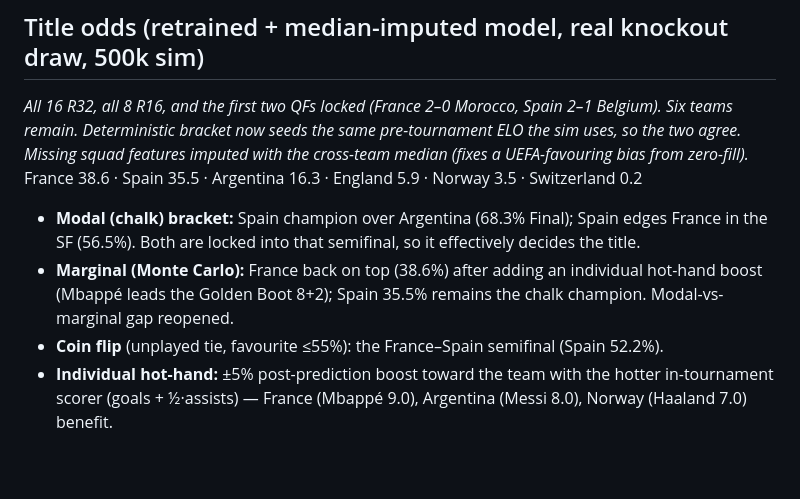
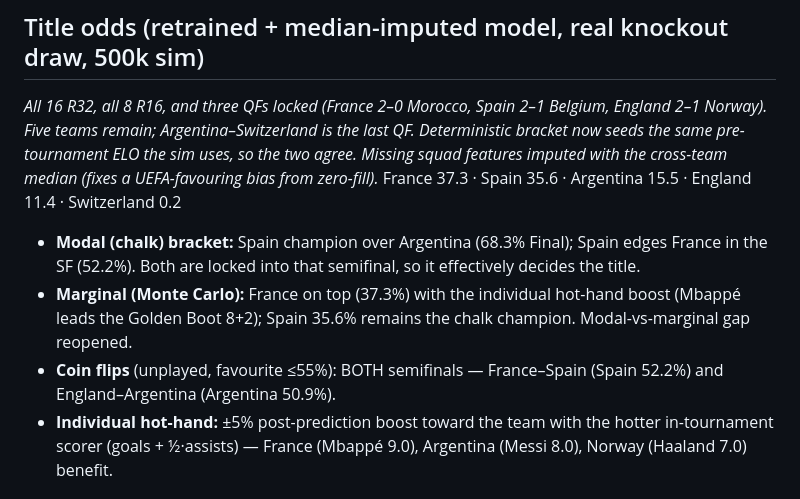
Before and after one commit to SROTRIYOSENGUPTA/wc2026-prediction, a Markdown page: article_charts/quantitative_results.md, the part around the change. GitHub-like rendering; blank space fills up the shorter version.

```diff
--- a/article_charts/quantitative_results.md
+++ b/article_charts/quantitative_results.md
@@ -45,11 +45,11 @@ _Ballon d'Or squad score is now a geometric-decay weighted sum over the whole sq
 | **Knockout flag** | **7.1%** |
 
 ## Title odds (retrained + median-imputed model, real knockout draw, 500k sim)
-_All 16 R32, all 8 R16, and the first two QFs locked (France 2–0 Morocco, Spain 2–1 Belgium). Six teams remain. Deterministic bracket now seeds the same pre-tournament ELO the sim uses, so the two agree. Missing squad features imputed with the cross-team median (fixes a UEFA-favouring bias from zero-fill)._
-France 38.6 · Spain 35.5 · Argentina 16.3 · England 5.9 · Norway 3.5 · Switzerland 0.2
-- **Modal (chalk) bracket:** Spain champion over Argentina (68.3% Final); Spain edges France in the SF (56.5%). Both are locked into that semifinal, so it effectively decides the title.
-- **Marginal (Monte Carlo):** France back on top (38.6%) after adding an individual hot-hand boost (Mbappé leads the Golden Boot 8+2); Spain 35.5% remains the chalk champion. Modal-vs-marginal gap reopened.
-- **Coin flip** (unplayed tie, favourite ≤55%): the France–Spain semifinal (Spain 52.2%).
+_All 16 R32, all 8 R16, and three QFs locked (France 2–0 Morocco, Spain 2–1 Belgium, England 2–1 Norway). Five teams remain; Argentina–Switzerland is the last QF. Deterministic bracket now seeds the same pre-tournament ELO the sim uses, so the two agree. Missing squad features imputed with the cross-team median (fixes a UEFA-favouring bias from zero-fill)._
+France 37.3 · Spain 35.6 · Argentina 15.5 · England 11.4 · Switzerland 0.2
+- **Modal (chalk) bracket:** Spain champion over Argentina (68.3% Final); Spain edges France in the SF (52.2%). Both are locked into that semifinal, so it effectively decides the title.
+- **Marginal (Monte Carlo):** France on top (37.3%) with the individual hot-hand boost (Mbappé leads the Golden Boot 8+2); Spain 35.6% remains the chalk champion. Modal-vs-marginal gap reopened.
+- **Coin flips** (unplayed, favourite ≤55%): BOTH semifinals — France–Spain (Spain 52.2%) and England–Argentina (Argentina 50.9%).
 - **Individual hot-hand:** ±5% post-prediction boost toward the team with the hotter in-tournament scorer (goals + ½·assists) — France (Mbappé 9.0), Argentina (Messi 8.0), Norway (Haaland 7.0) benefit.
 
 ## Figure manifest
```
Also changed, not shown: README.md (+2 -2 lines), article_charts/fig1_title_odds.png, article_charts/fig2_progression.png, article_charts/fig_mc_convergence.png, article_charts/fig_posterior_title.png, article_charts/fig_shap_summary.png, 3 other files.
